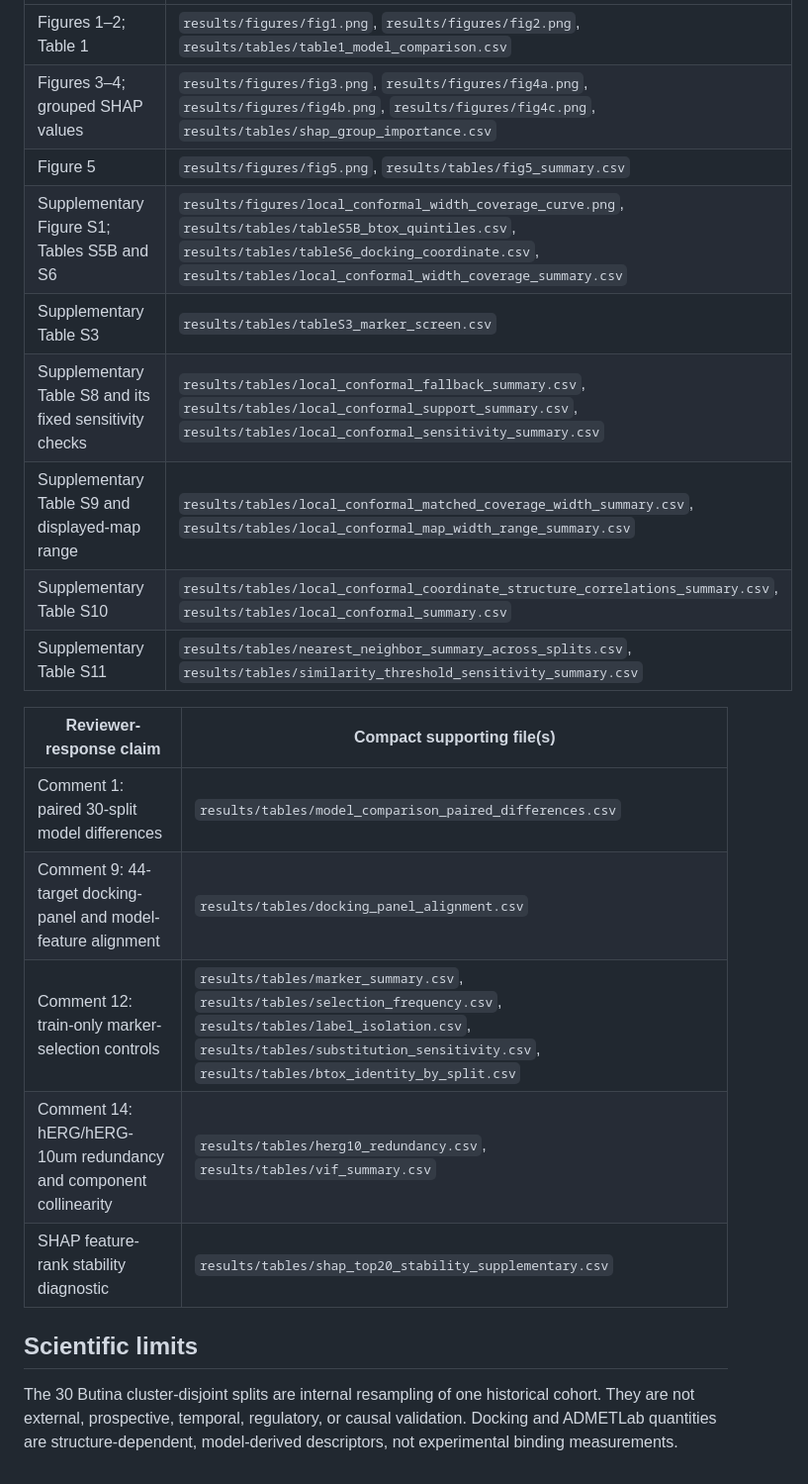
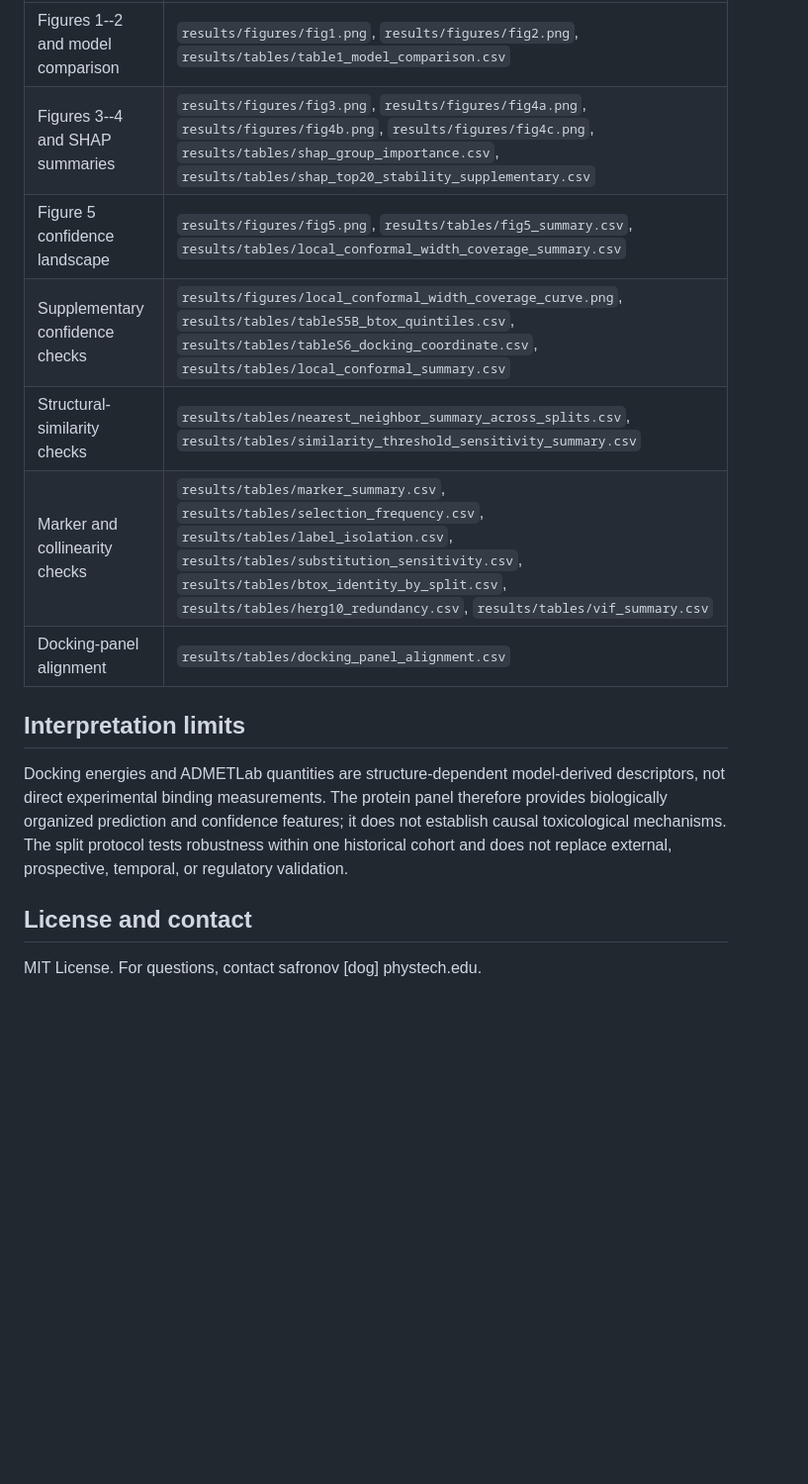
Before and after one commit to chemagents/uncertainty_model_for_QSAR, a Markdown page: README.md, the part around one of its changes. Shown at 99% size. Drawn GitHub-style; blank space fills up the shorter version.

```diff
--- a/README.md
+++ b/README.md
@@ -66,25 +151,21 @@ intermediates, and temporary audit outputs.
 |---|---|
-| Figures 1–2; Table 1 | `results/figures/fig1.png`, `results/figures/fig2.png`, `results/tables/table1_model_comparison.csv` |
-| Figures 3–4; grouped SHAP values | `results/figures/fig3.png`, `results/figures/fig4a.png`, `results/figures/fig4b.png`, `results/figures/fig4c.png`, `results/tables/shap_group_importance.csv` |
-| Figure 5 | `results/figures/fig5.png`, `results/tables/fig5_summary.csv` |
-| Supplementary Figure S1; Tables S5B and S6 | `results/figures/local_conformal_width_coverage_curve.png`, `results/tables/tableS5B_btox_quintiles.csv`, `results/tables/tableS6_docking_coordinate.csv`, `results/tables/local_conformal_width_coverage_summary.csv` |
-| Supplementary Table S3 | `results/tables/tableS3_marker_screen.csv` |
-| Supplementary Table S8 and its fixed sensitivity checks | `results/tables/local_conformal_fallback_summary.csv`, `results/tables/local_conformal_support_summary.csv`, `results/tables/local_conformal_sensitivity_summary.csv` |
-| Supplementary Table S9 and displayed-map range | `results/tables/local_conformal_matched_coverage_width_summary.csv`, `results/tables/local_conformal_map_width_range_summary.csv` |
-| Supplementary Table S10 | `results/tables/local_conformal_coordinate_structure_correlations_summary.csv`, `results/tables/local_conformal_summary.csv` |
-| Supplementary Table S11 | `results/tables/nearest_neighbor_summary_across_splits.csv`, `results/tables/similarity_threshold_sensitivity_summary.csv` |
+| Figures 1--2 and model comparison | `results/figures/fig1.png`, `results/figures/fig2.png`, `results/tables/table1_model_comparison.csv` |
+| Figures 3--4 and SHAP summaries | `results/figures/fig3.png`, `results/figures/fig4a.png`, `results/figures/fig4b.png`, `results/figures/fig4c.png`, `results/tables/shap_group_importance.csv`, `results/tables/shap_top20_stability_supplementary.csv` |
+| Figure 5 confidence landscape | `results/figures/fig5.png`, `results/tables/fig5_summary.csv`, `results/tables/local_conformal_width_coverage_summary.csv` |
+| Supplementary confidence checks | `results/figures/local_conformal_width_coverage_curve.png`, `results/tables/tableS5B_btox_quintiles.csv`, `results/tables/tableS6_docking_coordinate.csv`, `results/tables/local_conformal_summary.csv` |
+| Structural-similarity checks | `results/tables/nearest_neighbor_summary_across_splits.csv`, `results/tables/similarity_threshold_sensitivity_summary.csv` |
+| Marker and collinearity checks | `results/tables/marker_summary.csv`, `results/tables/selection_frequency.csv`, `results/tables/label_isolation.csv`, `results/tables/substitution_sensitivity.csv`, `results/tables/btox_identity_by_split.csv`, `results/tables/herg10_redundancy.csv`, `results/tables/vif_summary.csv` |
+| Docking-panel alignment | `results/tables/docking_panel_alignment.csv` |
 
-| Reviewer-response claim | Compact supporting file(s) |
-|---|---|
-| Comment 1: paired 30-split model differences | `results/tables/model_comparison_paired_differences.csv` |
-| Comment 9: 44-target docking-panel and model-feature alignment | `results/tables/docking_panel_alignment.csv` |
-| Comment 12: train-only marker-selection controls | `results/tables/marker_summary.csv`, `results/tables/selection_frequency.csv`, `results/tables/label_isolation.csv`, `results/tables/substitution_sensitivity.csv`, `results/tables/btox_identity_by_split.csv` |
-| Comment 14: hERG/hERG-10um redundancy and component collinearity | `results/tables/herg10_redundancy.csv`, `results/tables/vif_summary.csv` |
-| SHAP feature-rank stability diagnostic | `results/tables/shap_top20_stability_supplementary.csv` |
+## Interpretation limits
 
-## Scientific limits
+Docking energies and ADMETLab quantities are structure-dependent model-derived
+descriptors, not direct experimental binding measurements. The protein panel
+therefore provides biologically organized prediction and confidence features; it
+does not establish causal toxicological mechanisms. The split protocol tests
+robustness within one historical cohort and does not replace external,
+prospective, temporal, or regulatory validation.
 
-The 30 Butina cluster-disjoint splits are internal resampling of one historical
-cohort. They are not external, prospective, temporal, regulatory, or causal
-validation. Docking and ADMETLab quantities are structure-dependent,
-model-derived descriptors, not experimental binding measurements.
+## License and contact
+
+MIT License. For questions, contact safronov [dog] phystech.edu.
```
Also changed, not shown: other parts of README.md (+124 -39 lines).
